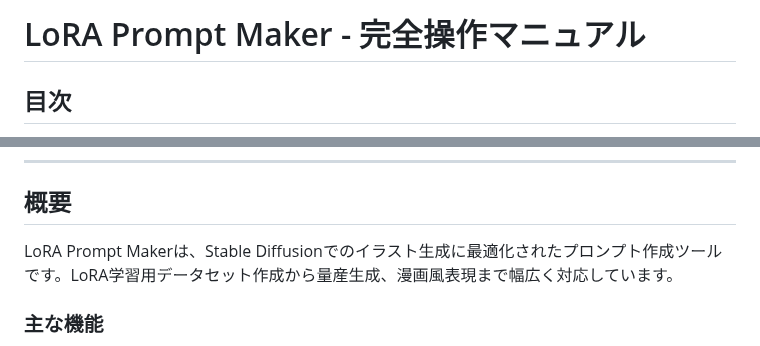
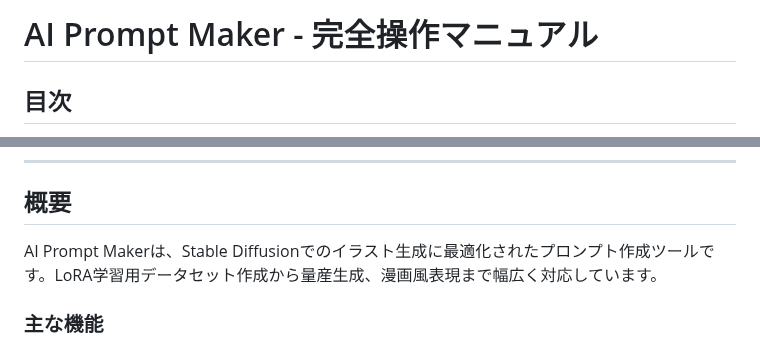
Before and after one commit to taka-aiworks/aipromptmaker-pro, a Markdown page: manual/MANUAL.md, 2 parts joined by grey strips. Rendered like a GitHub page.

```diff
--- a/manual/MANUAL.md
+++ b/manual/MANUAL.md
@@ -1,4 +1,4 @@
-# LoRA Prompt Maker - 完全操作マニュアル
+# AI Prompt Maker - 完全操作マニュアル
 
 ## 目次
 1. [概要](#概要)
@@ -15,7 +15,7 @@
 
 ## 概要
 
-LoRA Prompt Makerは、Stable Diffusionでのイラスト生成に最適化されたプロンプト作成ツールです。LoRA学習用データセット作成から量産生成、漫画風表現まで幅広く対応しています。
+AI Prompt Makerは、Stable Diffusionでのイラスト生成に最適化されたプロンプト作成ツールです。LoRA学習用データセット作成から量産生成、漫画風表現まで幅広く対応しています。
 
 ### 主な機能
 - **基本情報設定**: キャラクターの基本設定（年齢・性別・髪型・服装・色設定）
```
